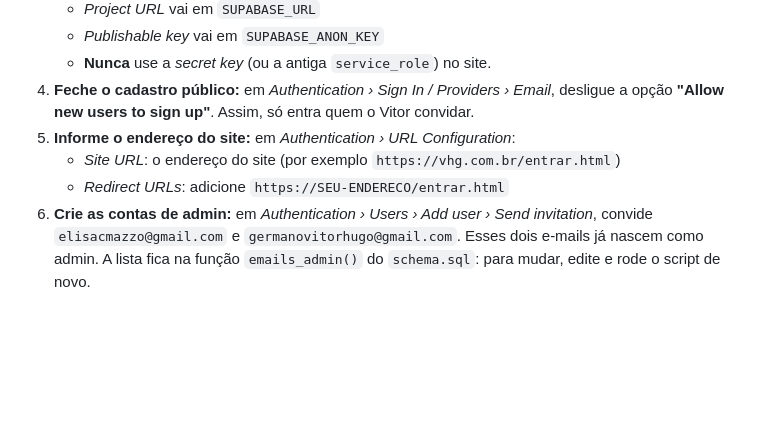
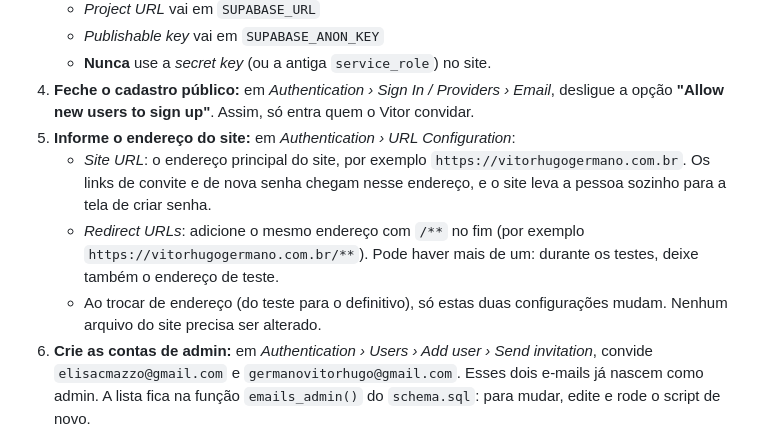
Before and after one commit to ElisaSchulz/VHG, a Markdown page: README.md, the part around the change. Rendered like a GitHub page; blank space fills up the shorter version.

Commit message:
README: como configurar as URLs do Supabase para teste e produção
Co-Authored-By: Claude Opus 5.5 <noreply@anthropic.com>
Claude-Session: https://claude.ai/code/session_013nijLoHGQLqri58rEXZ1jh

```diff
--- a/README.md
+++ b/README.md
@@ -40,8 +40,9 @@ No banco ficam guardados **só os dados das respostas**. O relatório não é sa
    - **Nunca** use a *secret key* (ou a antiga `service_role`) no site.
 4. **Feche o cadastro público:** em *Authentication › Sign In / Providers › Email*, desligue a opção **"Allow new users to sign up"**. Assim, só entra quem o Vitor convidar.
 5. **Informe o endereço do site:** em *Authentication › URL Configuration*:
-   - *Site URL*: o endereço do site (por exemplo `https://vhg.com.br/entrar.html`)
-   - *Redirect URLs*: adicione `https://SEU-ENDERECO/entrar.html`
+   - *Site URL*: o endereço principal do site, por exemplo `https://vitorhugogermano.com.br`. Os links de convite e de nova senha chegam nesse endereço, e o site leva a pessoa sozinho para a tela de criar senha.
+   - *Redirect URLs*: adicione o mesmo endereço com `/**` no fim (por exemplo `https://vitorhugogermano.com.br/**`). Pode haver mais de um: durante os testes, deixe também o endereço de teste.
+   - Ao trocar de endereço (do teste para o definitivo), só estas duas configurações mudam. Nenhum arquivo do site precisa ser alterado.
 6. **Crie as contas de admin:** em *Authentication › Users › Add user › Send invitation*, convide `elisacmazzo@gmail.com` e `germanovitorhugo@gmail.com`. Esses dois e-mails já nascem como admin. A lista fica na função `emails_admin()` do `schema.sql`: para mudar, edite e rode o script de novo.
 7. *(Recomendado)* Em *Authentication › Emails*, traduza os modelos de e-mail ("Invite user" e "Reset password"). Antes de começar a convidar clientes, configure um **SMTP próprio** em *Authentication › Emails › SMTP Settings*: o e-mail padrão do Supabase tem um limite baixo de envios por hora.
 
```
